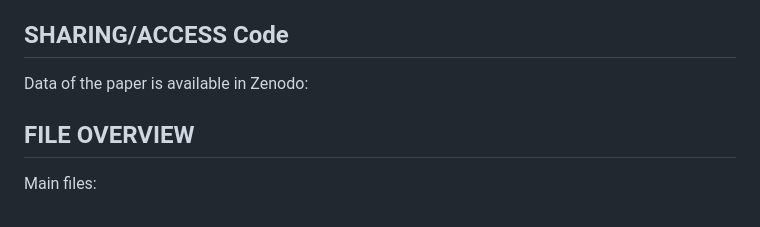
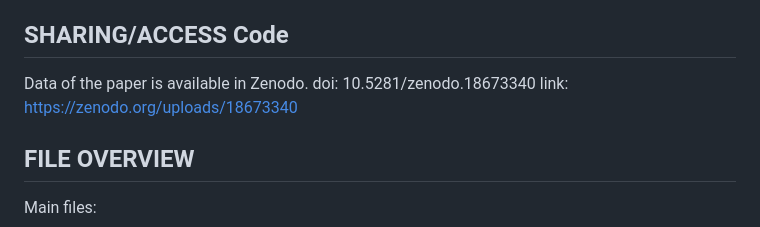
Before and after one commit to nereagurru/A-Monte-Carlo-method-for-tracking-dust-properties-during-coagulation-in-protoplanetary-disks, a Markdown page: README.md, the part around the change. Drawn GitHub-style.

```diff
--- a/README.md
+++ b/README.md
@@ -19,7 +19,9 @@ Email: gurrutxaga@mps.mpg.de
 
 ## SHARING/ACCESS Code
 
-Data of the paper is available in Zenodo:
+Data of the paper is available in Zenodo.
+doi: 10.5281/zenodo.18673340
+link: https://zenodo.org/uploads/18673340
 
 ## FILE OVERVIEW
 
```
